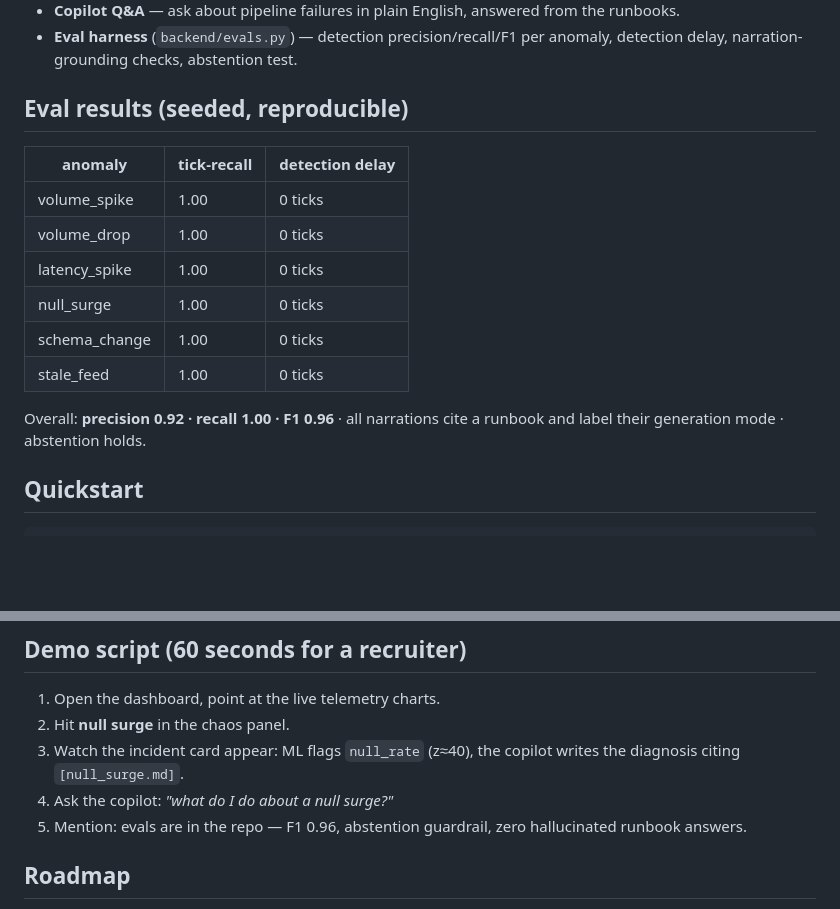
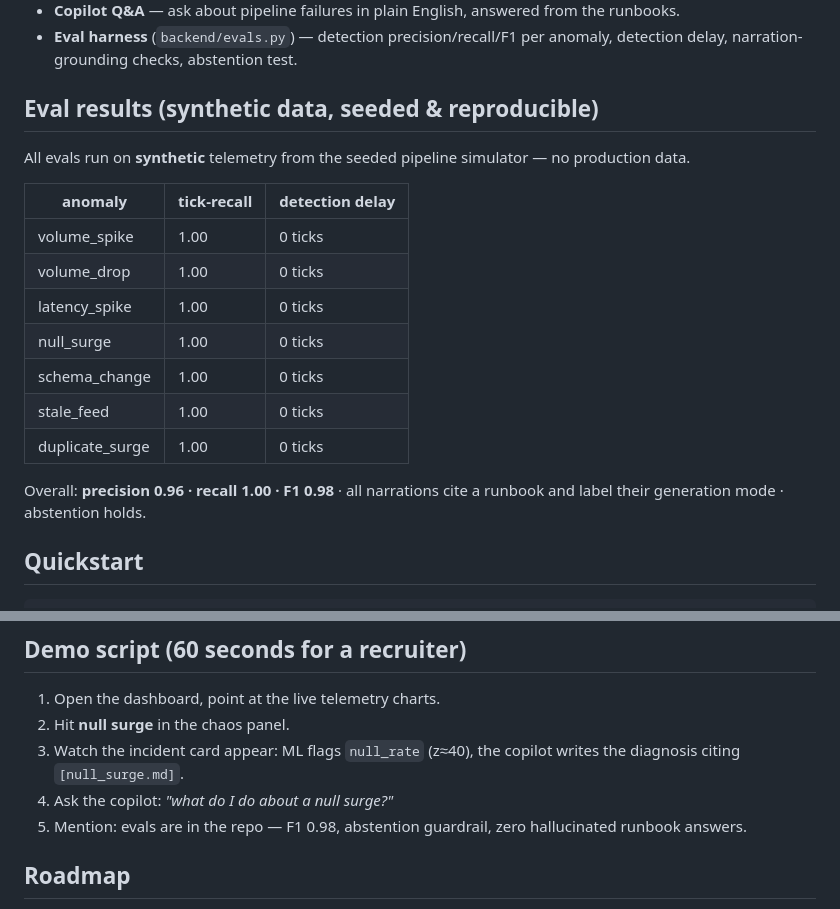
Before and after one commit to kamjula/datapulse, a Markdown page: README.md, 2 parts joined by grey strips. Drawn GitHub-style; blank space fills up the shorter version.

Commit message:
README: remove broken CI badge, update eval table to 7 anomalies (F1 0.98), mark synthetic

```diff
--- a/README.md
+++ b/README.md
@@ -52,7 +51,10 @@ telemetry ──► ML detection ──► RAG over runbooks ──► GenAI dia
 - **Eval harness** (`backend/evals.py`) — detection precision/recall/F1 per
   anomaly, detection delay, narration-grounding checks, abstention test.
 
-## Eval results (seeded, reproducible)
+## Eval results (synthetic data, seeded & reproducible)
+
+All evals run on **synthetic** telemetry from the seeded pipeline
+simulator — no production data.
 
 | anomaly | tick-recall | detection delay |
 |---|---|---|
@@ -62,8 +64,9 @@ telemetry ──► ML detection ──► RAG over runbooks ──► GenAI dia
 | null_surge | 1.00 | 0 ticks |
 | schema_change | 1.00 | 0 ticks |
 | stale_feed | 1.00 | 0 ticks |
+| duplicate_surge | 1.00 | 0 ticks |
 
-Overall: **precision 0.92 · recall 1.00 · F1 0.96** · all narrations cite a
+Overall: **precision 0.96 · recall 1.00 · F1 0.98** · all narrations cite a
 runbook and label their generation mode · abstention holds.
 
 ## Quickstart
@@ -107,7 +110,7 @@ never silently runs with the wrong sensitivity.
 3. Watch the incident card appear: ML flags `null_rate` (z≈40), the copilot
    writes the diagnosis citing `[null_surge.md]`.
 4. Ask the copilot: *"what do I do about a null surge?"*
-5. Mention: evals are in the repo — F1 0.96, abstention guardrail, zero
+5. Mention: evals are in the repo — F1 0.98, abstention guardrail, zero
    hallucinated runbook answers.
 
 ## Roadmap
```
Also changed, not shown: other parts of README.md (+0 -1 lines).
